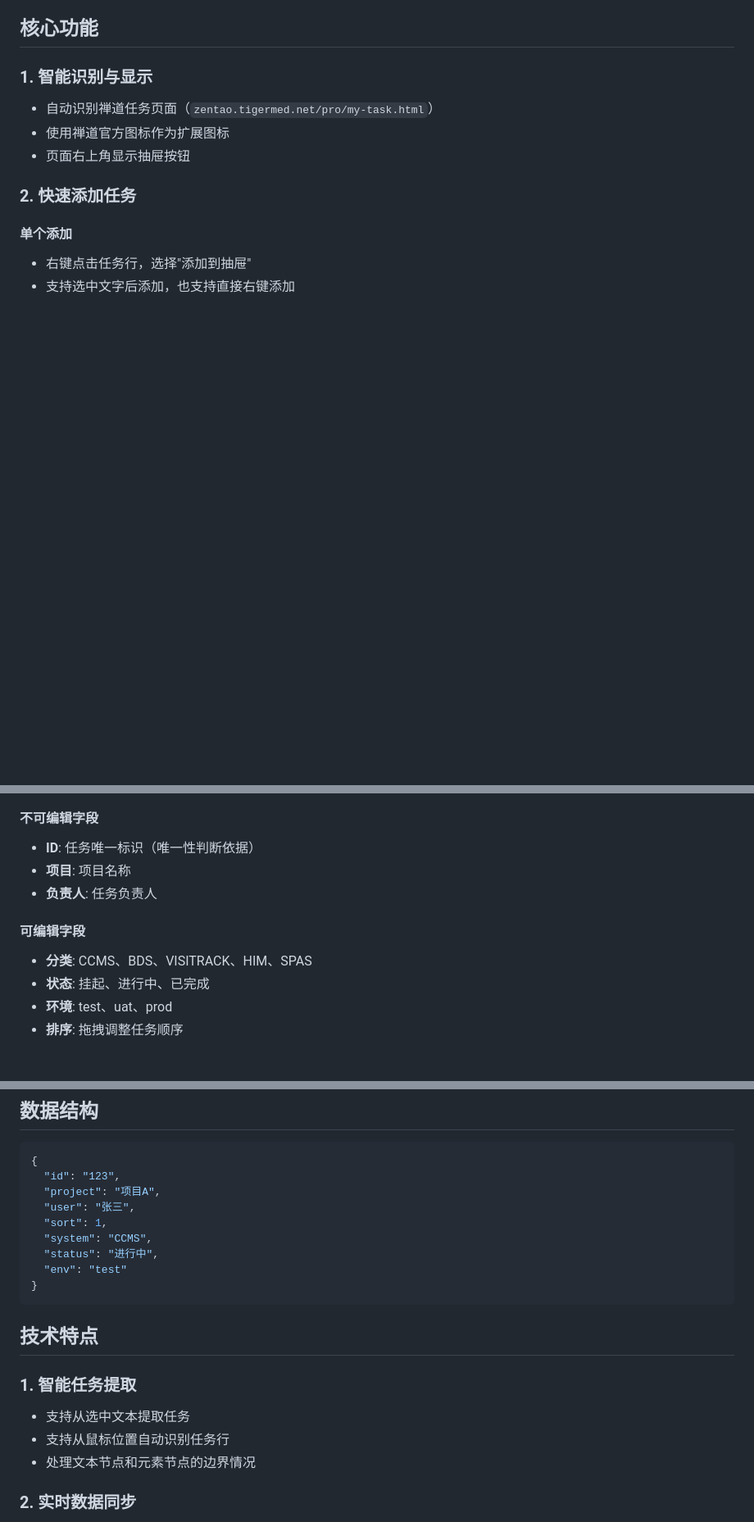
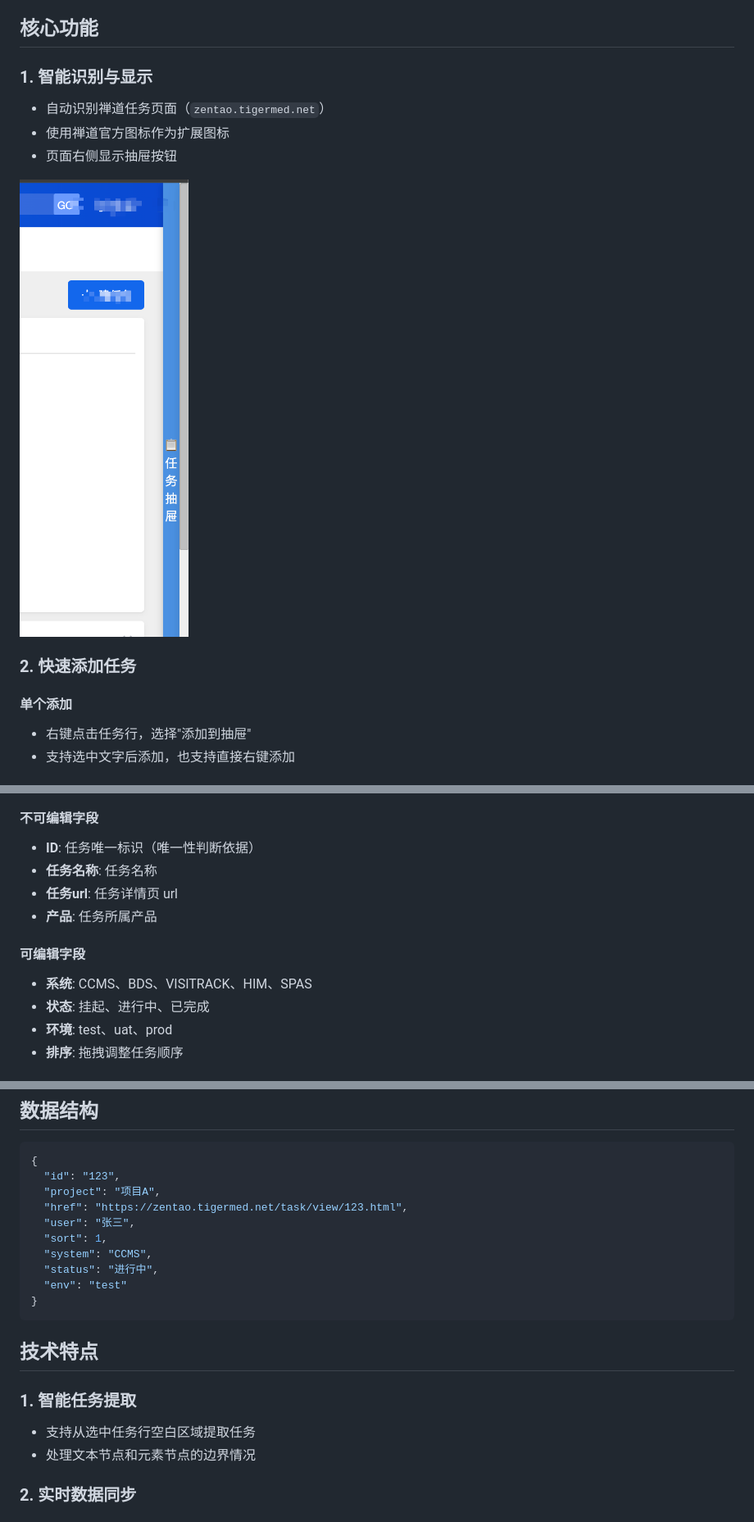
Before and after one commit to unzoa/zentao-chrome-extension, a Markdown page: README.md, 3 parts joined by grey strips. Shown at 82% size. Drawn GitHub-style; pictures changed too: image-2.png (added); blank space fills up the shorter version.

```diff
--- a/README.md
+++ b/README.md
@@ -14,9 +14,11 @@
 ## 核心功能
 
 ### 1. 智能识别与显示
-- 自动识别禅道任务页面（`zentao.tigermed.net/pro/my-task.html`）
+- 自动识别禅道任务页面（`zentao.tigermed.net`）
 - 使用禅道官方图标作为扩展图标
-- 页面右上角显示抽屉按钮
+- 页面右侧显示抽屉按钮
+
+![alt text](image-2.png)
 
 ### 2. 快速添加任务
 
@@ -34,11 +36,12 @@
 
 #### 不可编辑字段
 - **ID**: 任务唯一标识（唯一性判断依据）
-- **项目**: 项目名称
-- **负责人**: 任务负责人
+- **任务名称**: 任务名称
+- **任务url**: 任务详情页 url
+- **产品**: 任务所属产品
 
 #### 可编辑字段
-- **分类**: CCMS、BDS、VISITRACK、HIM、SPAS
+- **系统**: CCMS、BDS、VISITRACK、HIM、SPAS
 - **状态**: 挂起、进行中、已完成
 - **环境**: test、uat、prod
 - **排序**: 拖拽调整任务顺序
@@ -127,6 +130,7 @@ zentao-chrome-extension/
 {
   "id": "123",
   "project": "项目A",
+  "href": "https://zentao.tigermed.net/task/view/123.html",
   "user": "张三",
   "sort": 1,
   "system": "CCMS",
@@ -138,8 +142,7 @@ zentao-chrome-extension/
 ## 技术特点
 
 ### 1. 智能任务提取
-- 支持从选中文本提取任务
-- 支持从鼠标位置自动识别任务行
+- 支持从选中任务行空白区域提取任务
 - 处理文本节点和元素节点的边界情况
 
 ### 2. 实时数据同步
```
Also changed, not shown: other parts of README.md (+2 -2 lines), ZenTao.png (added), 4 other files.
